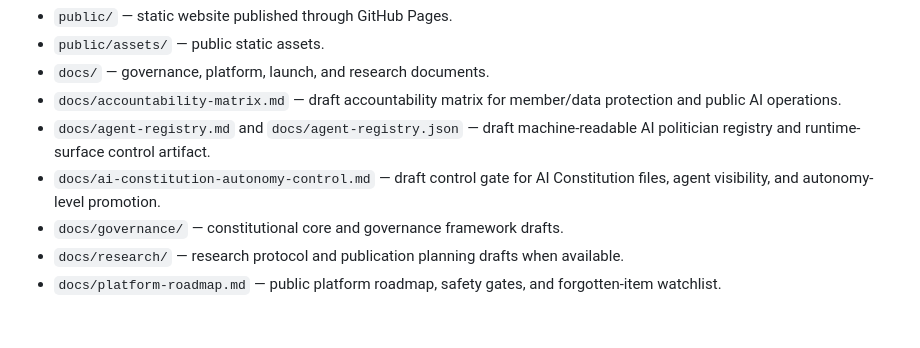
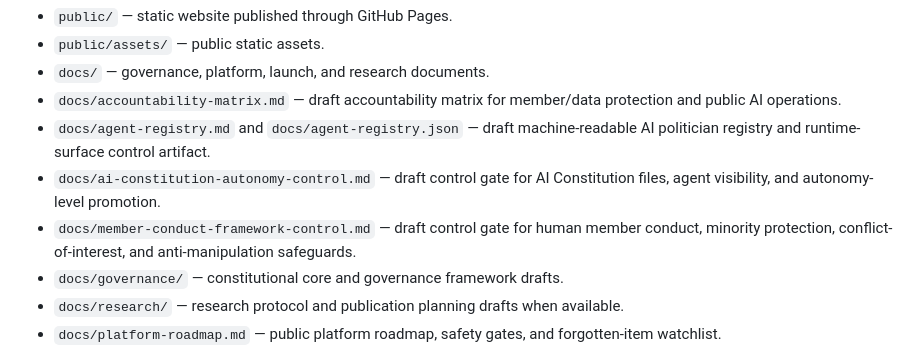
Before and after one commit to oberoende-digital/oberoende-digital, a Markdown page: README.md, the part around the change. Rendered like a GitHub page; blank space fills up the shorter version.

Commit message:
docs: add member conduct framework gate

```diff
--- a/README.md
+++ b/README.md
@@ -26,6 +26,7 @@ AI may assist, summarize, analyze, draft, critique, and audit. Democratic legiti
 - `docs/accountability-matrix.md` — draft accountability matrix for member/data protection and public AI operations.
 - `docs/agent-registry.md` and `docs/agent-registry.json` — draft machine-readable AI politician registry and runtime-surface control artifact.
 - `docs/ai-constitution-autonomy-control.md` — draft control gate for AI Constitution files, agent visibility, and autonomy-level promotion.
+- `docs/member-conduct-framework-control.md` — draft control gate for human member conduct, minority protection, conflict-of-interest, and anti-manipulation safeguards.
 - `docs/governance/` — constitutional core and governance framework drafts.
 - `docs/research/` — research protocol and publication planning drafts when available.
 - `docs/platform-roadmap.md` — public platform roadmap, safety gates, and forgotten-item watchlist.
```
Also changed, not shown: docs/member-conduct-framework-control.md (added, +65 -0 lines).
